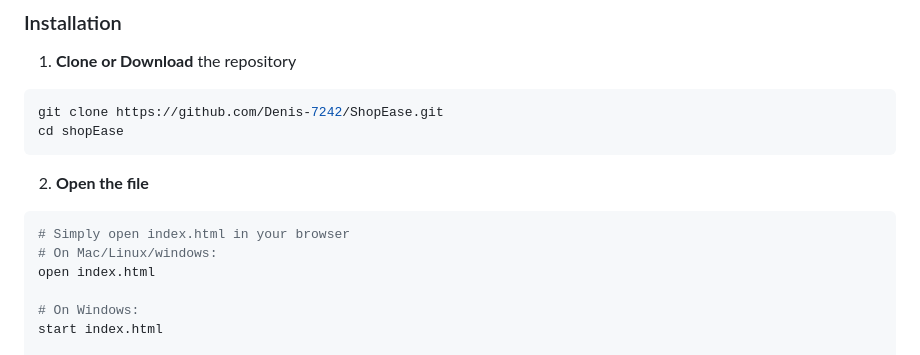
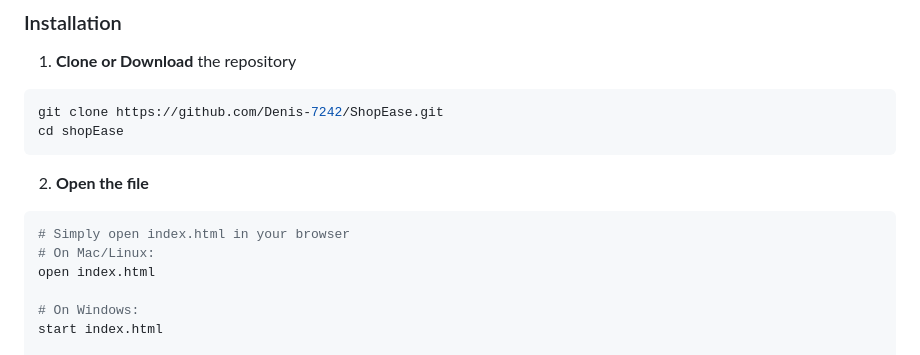
Before and after one commit to Denis-7242/ShopEase, a Markdown page: README.md, the part around the change. Drawn GitHub-style.

````diff
--- a/README.md
+++ b/README.md
@@ -59,7 +59,7 @@ cd shopEase
 
 ```bash
 # Simply open index.html in your browser
-# On Mac/Linux/windows:
+# On Mac/Linux:
 open index.html
 
 # On Windows:
````
